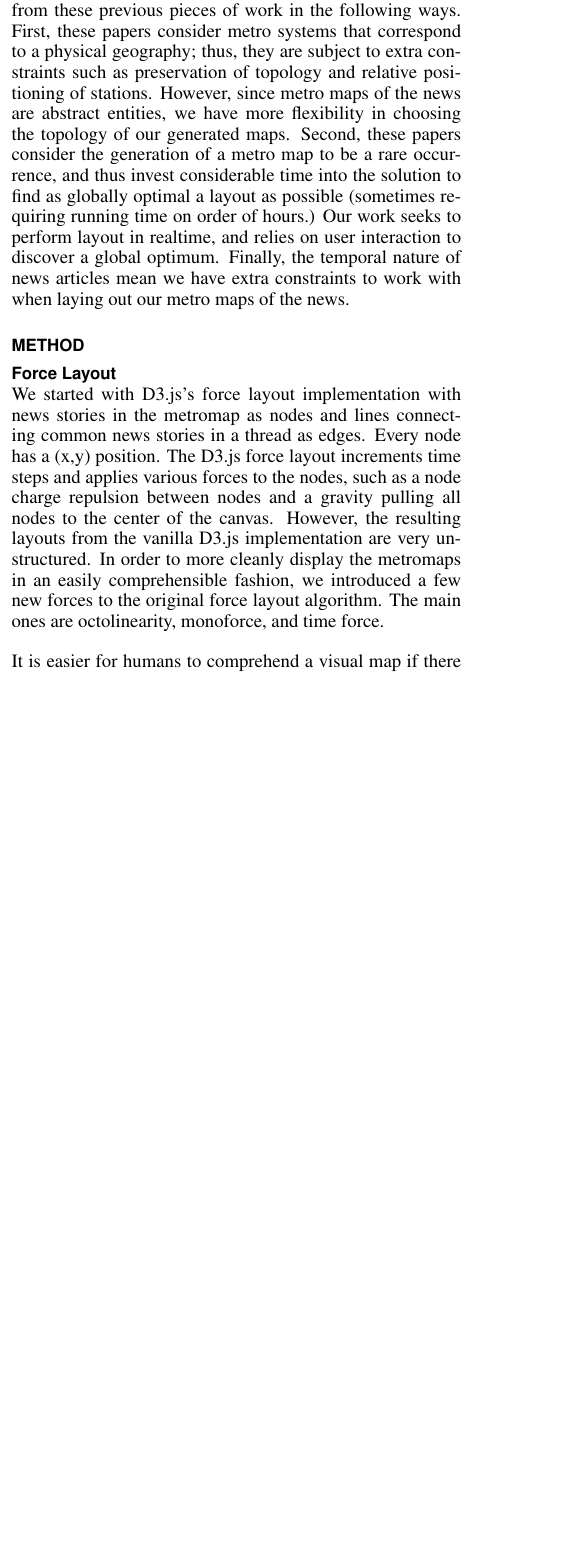
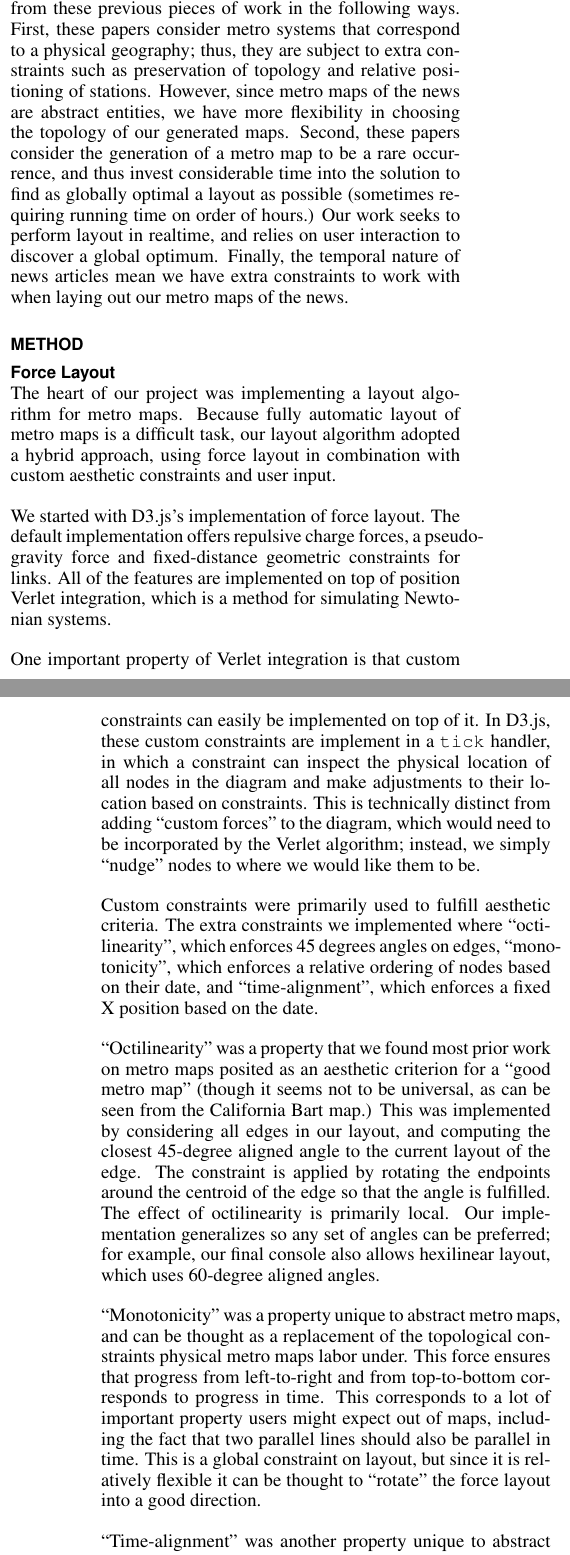
Before and after one commit to ezyang/metromaps, a LaTeX document (paper/MetroMaps.tex): part of one column of page 1 of 4 before the commit and two parts of the columns of pages 1 and 2 of 4 after it, the two joined at a grey line, cut so that both start at the same text, the shorter picture padded with empty space. Compiled offline with pdfLaTeX.

Commit message:
Wall of text
Signed-off-by: Edward Z. Yang <ezyang@mit.edu>

```diff
--- a/paper/MetroMaps.tex
+++ b/paper/MetroMaps.tex
@@ -80,11 +80,52 @@ Metro map layout as a specific problem is a somewhat studied area of research, f
 \section{Method}
 
 \subsection{Force Layout}
-We started with D3.js’s force layout implementation with news stories in the metromap as nodes and lines connecting common news stories in a thread as edges.  Every node has a (x,y) position.  The D3.js force layout increments time steps and applies various forces to the nodes, such as a node charge repulsion between nodes and a gravity pulling all nodes to the center of the canvas.  However, the resulting layouts from the vanilla D3.js implementation are very unstructured.  In order to more cleanly display the metromaps in an easily comprehensible fashion, we introduced a few new forces to the original force layout algorithm.  The main ones are octolinearity, monoforce, and time force.
 
-It is easier for humans to comprehend a visual map if there are only a few different angles that all the lines are aligned to.  So, octolinear force tends to twist lines so that they are closer to some multiple of 45 degrees.  This makes the map very grid-like and much easier to understand and read.
+The heart of our project was implementing a layout algorithm for metro
+maps.  Because fully automatic layout of metro maps is a difficult
+task, our layout algorithm adopted a hybrid approach, using force layout
+in combination with custom aesthetic constraints and user input.
 
-Timeforce enforces the semantics of our data, using the timestamp that that every news article has.  We assigned a timeline to the x-axis where every x value meant a certain time, to scale, and the timeforce would nudge each article toward its appropriate time. In the “time-to-scale” view of our presentation demo, this force is set to be extremely strong, so that each node is almost perfectly positioned at an x pixel linearly related to its date of publication.
+We started with D3.js's implementation of force layout.  The default
+implementation offers repulsive charge forces, a pseudo-gravity force
+and fixed-distance geometric constraints for links.  All of the features
+are implemented on top of position Verlet integration, which is a method
+for simulating Newtonian systems.
 
-Lastly, we also implemented a softer version of the timeforce, called the monoforce, that just enforced chronological order.  It ensured that later events along a given metro line would appear to the right of earlier events, but it didn’t push it toward the scaled time.  This allowed for more flexible editing options while refining the maps, and leads to the “topological” view in our demo.
-All of these forces, along with the ones provided in D3.js (charge, gravity, friction, edge length, and edge strength), were incremented based on a annealing variable called alpha.  Whenever the layout changes, such as at the beginning of the simulation when the user drags a node, the layout “heats up” with the alpha set to 1.  Then, as the simulation progresses, alpha gradually “cools down” to 0 at which point the simulation ceases so as to not waste unnecessary CPU cycles after a moderate equilibrium is found.  As alpha varies, different forces can be applied at different strengths.  In our program, the original forces such as node charge and gravity are stronger as a “first step” to allow the nodes to disperse in a somewhat regular fashion.  Then, our forces of octolinearity and timeforce take precedence to organize the nodes in a cleaner and more semantic fashion.  Both the time scaling and linearity allow the map to be much easier to understand for the viewer.  In order to facilitate the editing of maps, our editor allows great flexibility in the tuning of these parameters.
+One important property of Verlet integration is that custom constraints can
+easily be implemented on top of it.  In D3.js, these custom constraints are
+implement in a \verb|tick| handler, in which a constraint can inspect the
+physical location of all nodes in the diagram and make adjustments to their
+location based on constraints.  This is technically distinct from adding
+``custom forces'' to the diagram, which would need to be incorporated by
+the Verlet algorithm; instead, we simply ``nudge'' nodes to where we would
+like them to be.
+
+Custom constraints were primarily used to fulfill aesthetic criteria.
+The extra constraints we implemented where ``octilinearity'', which
+enforces 45 degrees angles on edges, ``monotonicity'', which enforces a
+relative ordering of nodes based on their date, and ``time-alignment'',
+which enforces a fixed X position based on the date.
+
+``Octilinearity'' was a property that we found most prior work on metro
+maps posited as an aesthetic criterion for a ``good metro map'' (though
+it seems not to be universal, as can be seen from the California Bart
+map.)  This was implemented by considering all edges in our layout, and
+computing the closest 45-degree aligned angle to the current layout of
+the edge.  The constraint is applied by rotating the endpoints around
+the centroid of the edge so that the angle is fulfilled.  The effect of
+octilinearity is primarily local.  Our implementation generalizes so any
+set of angles can be preferred; for example, our final console also
+allows hexilinear layout, which uses 60-degree aligned angles.
+
+``Monotonicity'' was a property unique to abstract metro maps, and can
+be thought as a replacement of the topological constraints physical
+metro maps labor under.  This force ensures that progress from
+left-to-right and from top-to-bottom corresponds to progress in time.
+This corresponds to a lot of important property users might expect out
+of maps, including the fact that two parallel lines should also be parallel
+in time.  This is a global constraint on layout, but since it is relatively
+flexible it can be thought to ``rotate'' the force layout into a good direction.
+
+``Time-alignment'' was another property unique to abstract metro maps,
+and is more strict that monotonicity.  It expresses the idea that metro maps
@@ -91,3 +155,4 @@ All of these forces, along with the ones provided in D3.js (charge, gravity, fri
+You can view the debug console by appending \verb|#debug| to our demo.
 
 \section{Results}
 
```
Also changed, not shown: paper/MetroMaps.tex (27 more changed lines).
